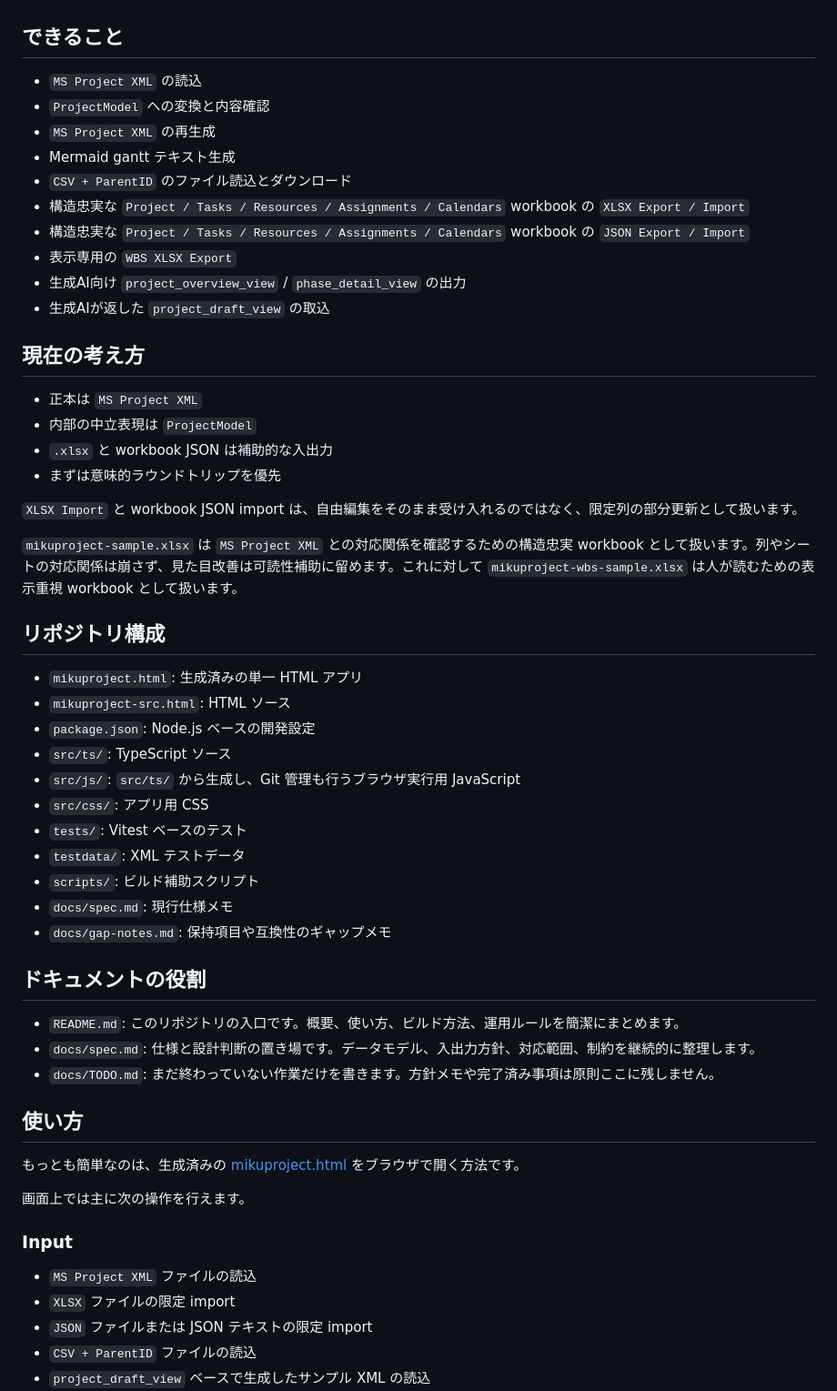
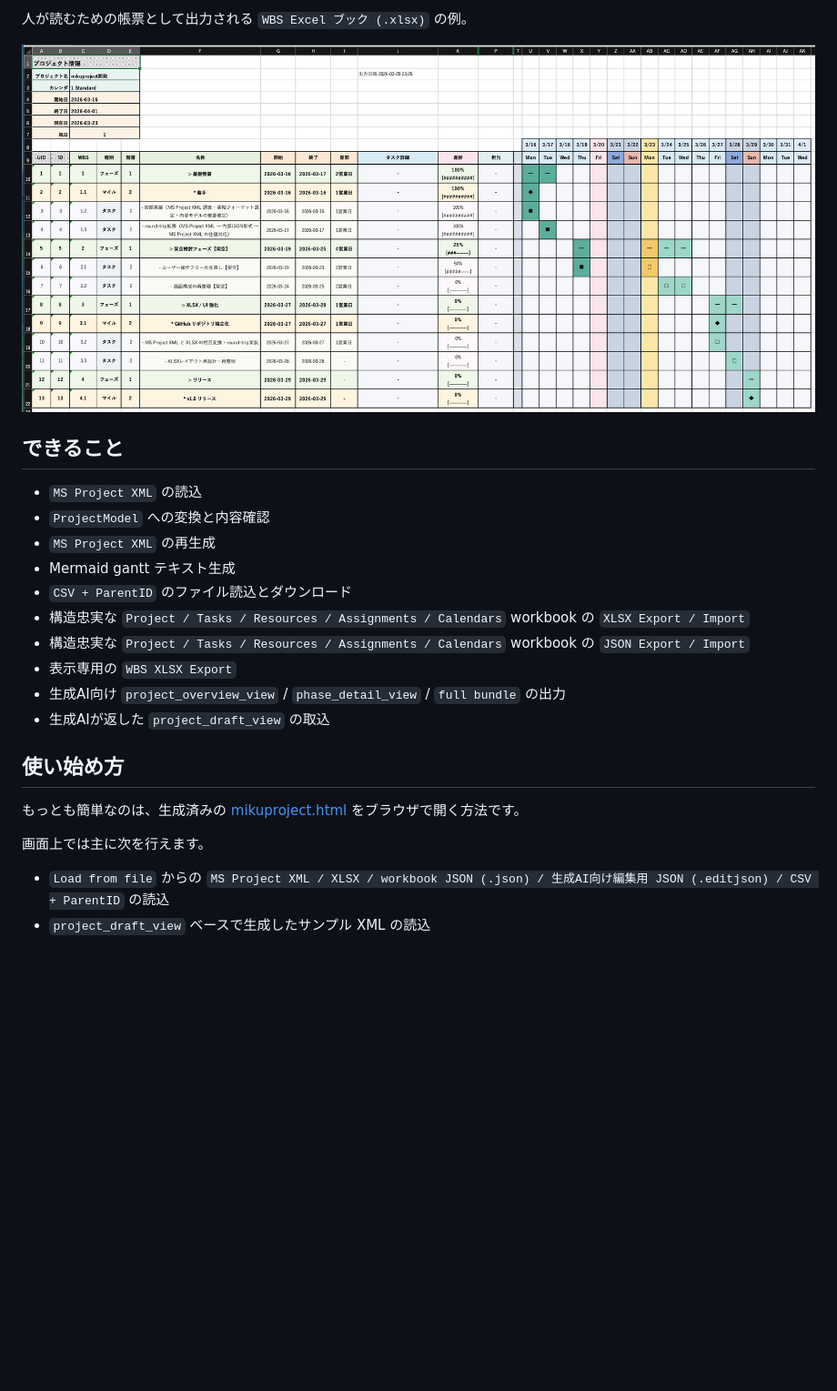
Before and after one commit to igapyon/mikuproject, a Markdown page: README.md, the part around the change printed below. Shown: that part at 91% size. GitHub-like rendering; pictures changed too: docs/screenshots/excel01.png (added); blank space fills up the shorter version.

```diff
--- a/README.md
+++ b/README.md
@@ -8,3 +43,6 @@
+人が読むための帳票として出力される `WBS Excel ブック (.xlsx)` の例。
+
+![WBS Excel ブック](docs/screenshots/excel01.png)
 
 ## できること
 
@@ -16,50 +54,14 @@
 - 構造忠実な `Project / Tasks / Resources / Assignments / Calendars` workbook の `XLSX Export / Import`
 - 構造忠実な `Project / Tasks / Resources / Assignments / Calendars` workbook の `JSON Export / Import`
 - 表示専用の `WBS XLSX Export`
-- 生成AI向け `project_overview_view` / `phase_detail_view` の出力
+- 生成AI向け `project_overview_view` / `phase_detail_view` / `full bundle` の出力
 - 生成AIが返した `project_draft_view` の取込
 
-## 現在の考え方
-
-- 正本は `MS Project XML`
-- 内部の中立表現は `ProjectModel`
-- `.xlsx` と workbook JSON は補助的な入出力
-- まずは意味的ラウンドトリップを優先
-
-`XLSX Import` と workbook JSON import は、自由編集をそのまま受け入れるのではなく、限定列の部分更新として扱います。
-
-`mikuproject-sample.xlsx` は `MS Project XML` との対応関係を確認するための構造忠実 workbook として扱います。列やシートの対応関係は崩さず、見た目改善は可読性補助に留めます。これに対して `mikuproject-wbs-sample.xlsx` は人が読むための表示重視 workbook として扱います。
-
-## リポジトリ構成
-
-- `mikuproject.html`: 生成済みの単一 HTML アプリ
-- `mikuproject-src.html`: HTML ソース
-- `package.json`: Node.js ベースの開発設定
-- `src/ts/`: TypeScript ソース
-- `src/js/`: `src/ts/` から生成し、Git 管理も行うブラウザ実行用 JavaScript
-- `src/css/`: アプリ用 CSS
-- `tests/`: Vitest ベースのテスト
-- `testdata/`: XML テストデータ
-- `scripts/`: ビルド補助スクリプト
-- `docs/spec.md`: 現行仕様メモ
-- `docs/gap-notes.md`: 保持項目や互換性のギャップメモ
-
-## ドキュメントの役割
-
-- `README.md`: このリポジトリの入口です。概要、使い方、ビルド方法、運用ルールを簡潔にまとめます。
-- `docs/spec.md`: 仕様と設計判断の置き場です。データモデル、入出力方針、対応範囲、制約を継続的に整理します。
-- `docs/TODO.md`: まだ終わっていない作業だけを書きます。方針メモや完了済み事項は原則ここに残しません。
-
-## 使い方
+## 使い始め方
 
 もっとも簡単なのは、生成済みの [mikuproject.html](mikuproject.html) をブラウザで開く方法です。
 
-画面上では主に次の操作を行えます。
+画面上では主に次を行えます。
 
-### Input
-
-- `MS Project XML` ファイルの読込
-- `XLSX` ファイルの限定 import
-- `JSON` ファイルまたは JSON テキストの限定 import
-- `CSV + ParentID` ファイルの読込
+- `Load from file` からの `MS Project XML / XLSX / workbook JSON (.json) / 生成AI向け編集用 JSON (.editjson) / CSV + ParentID` の読込
 - `project_draft_view` ベースで生成したサンプル XML の読込
```
Also changed, not shown: other parts of README.md (+45 -104 lines), CODE_OF_CONDUCT.md (added, +63 -0 lines), CONTRIBUTING.md (added, +145 -0 lines), CONTRIBUTORS.md (added, +6 -0 lines), THIRD-PARTY-NOTICES.md (added, +55 -0 lines), docs/architecture.md (added, +193 -0 lines), docs/msprojectxml-ai-integration.md (+4 -3 lines), docs/spec.md (+15 -6 lines), docs/screenshots/screen01.png (added), docs/screenshots/screen02.png (added), docs/screenshots/screen03.png (added).
